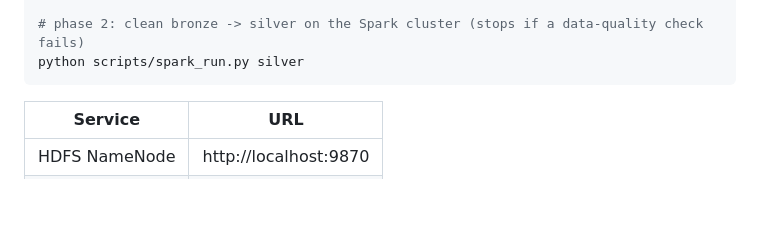
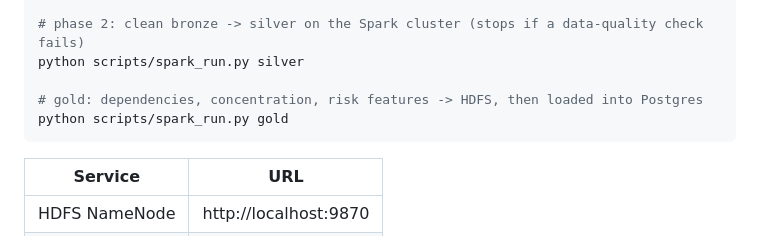
Before and after one commit to Abhxym/supplychain-x, a Markdown page: README.md, the part around the change. Rendered like a GitHub page; blank space fills up the shorter version.

Commit message:
Docs for the gold layer

````diff
--- a/README.md
+++ b/README.md
@@ -75,6 +75,9 @@ docker exec scx-spark-master /opt/spark/bin/spark-submit /opt/scx/spark_jobs/smo
 
 # phase 2: clean bronze -> silver on the Spark cluster (stops if a data-quality check fails)
 python scripts/spark_run.py silver
+
+# gold: dependencies, concentration, risk features -> HDFS, then loaded into Postgres
+python scripts/spark_run.py gold
 ```
 
 | Service          | URL                      |
````
Also changed, not shown: docs/data-quality.md (+19 -1 lines), docs/roadmap.md (+6 -3 lines).
